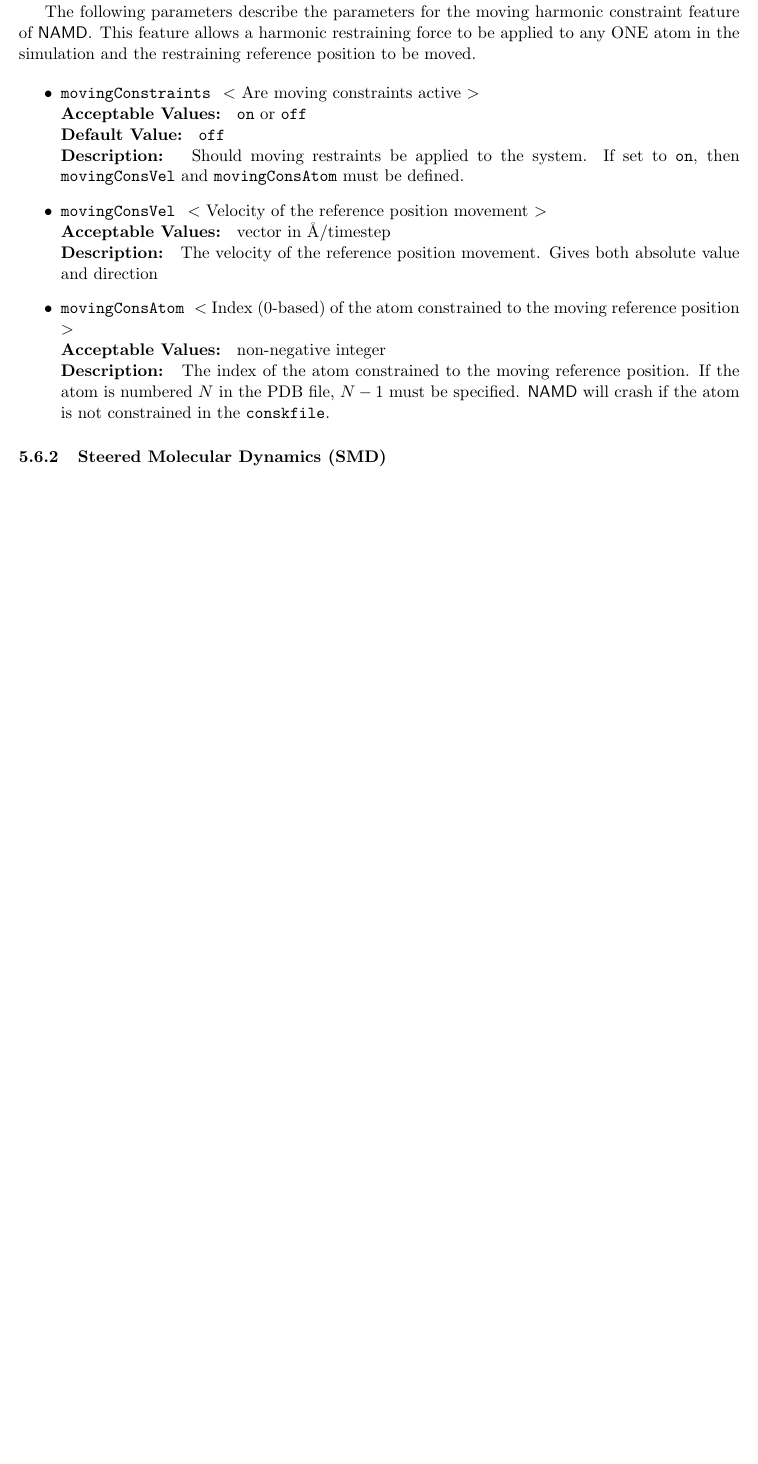
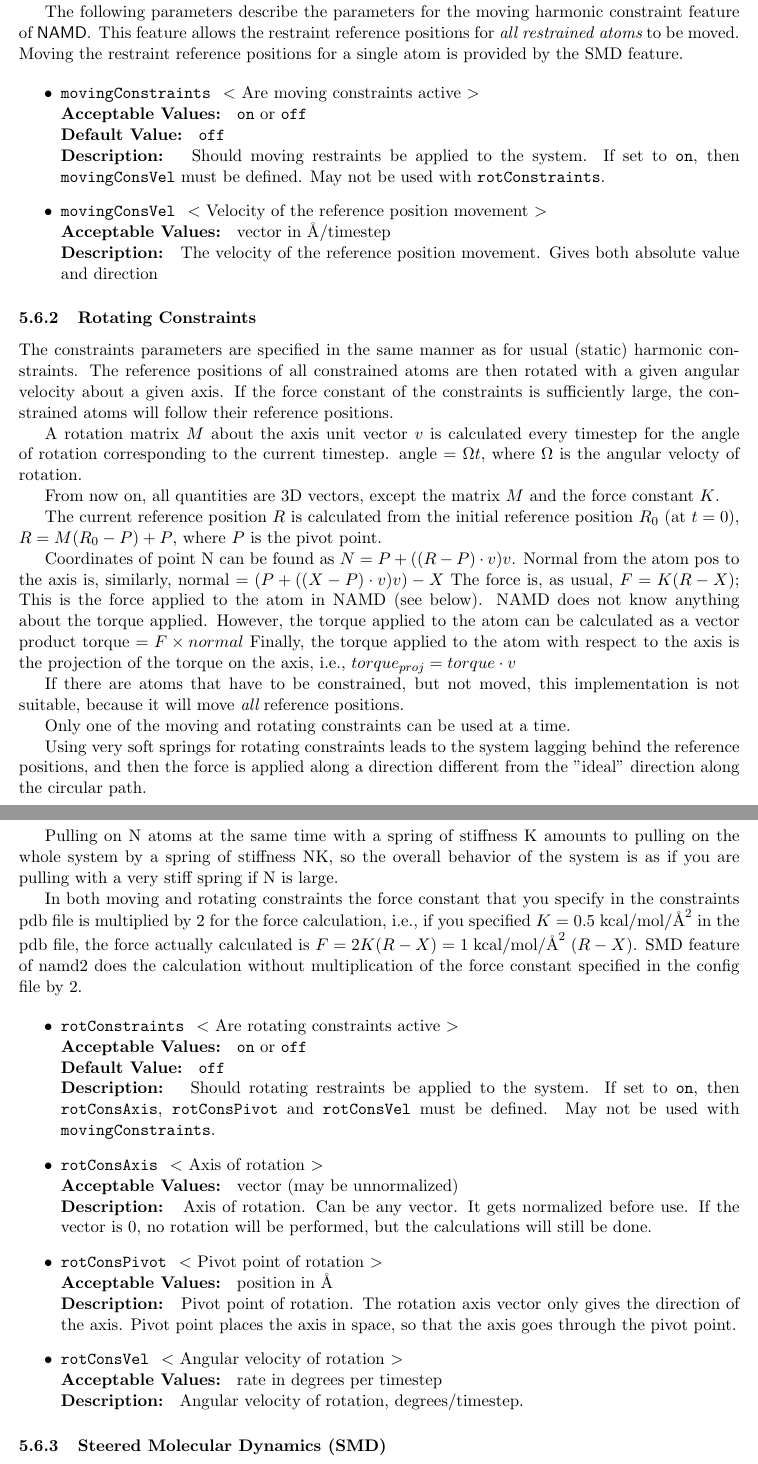
Before and after one commit to Marcello-Sega/namd, a LaTeX document (ug/ug.tex, which reads ug/ug_add.tex): part of page 41 of 69 before the commit and two parts of pages 41 and 42 of 70 after it, the two joined at a grey line, cut so that both start at the same text, the shorter picture padded with empty space. Compiled offline with pdfLaTeX.

Commit message:
Incorporated Sergei's changes to moving and rotating constraints.

```diff
--- a/ug/ug_add.tex
+++ b/ug/ug_add.tex
@@ -589,31 +587,137 @@ was removed in SMD feature.
 
 The following parameters describe the parameters for the
 moving harmonic constraint feature of \NAMD.
-This feature allows a harmonic restraining force to be applied
-to any ONE atom in the simulation and the restraining reference
-position to be moved.
+This feature allows the restraint reference positions
+for {\em all restrained atoms} to be moved.
+Moving the restraint reference positions for a single atom
+is provided by the SMD feature.
 
 \begin{itemize}
 
 \item
 \NAMDCONFWDEF{movingConstraints}{Are moving constraints active}
-{\verb!on! or \verb!off!}{\verb!off!}                                           {Should moving restraints be applied to the system. If set
-to \verb!on!, then  \verb!movingConsVel! and \verb!movingConsAtom!              must be defined.}
+{\verb!on! or \verb!off!}{\verb!off!}
+{Should moving restraints be applied to the system. If set
+to \verb!on!, then  \verb!movingConsVel! must be defined.
+May not be used with \verb!rotConstraints!.}
 
 \item
 \NAMDCONF{movingConsVel}{Velocity of the reference position movement}
 {vector in \AA/timestep}
 {The velocity of the reference position movement. Gives both absolute
 value and direction}
-                                                                                \item
-\NAMDCONF{movingConsAtom}{Index (0-based) of the atom constrained to
-the moving reference position}
-{non-negative integer}
-{The index of the atom constrained to the moving reference position.
-If the atom is numbered $N$ in the PDB file, $N-1$ must be specified.
-\NAMD\ will crash if the atom is not constrained in the
-\verb!conskfile!.
-}
+
+\end{itemize}
+
+\subsubsection{Rotating Constraints}
+
+The constraints parameters are specified in the same manner as for
+usual (static) harmonic constraints. The reference positions of all
+constrained atoms are then rotated with a given angular velocity
+about a given axis. If the force constant of the constraints is
+sufficiently
+large, the constrained atoms will follow their reference positions.
+
+A rotation matrix $M$ about the axis unit vector $v$ is calculated every
+timestep
+for the angle of rotation corresponding to the current timestep.
+    angle = $\Omega t$,
+where $\Omega$ is the angular velocty of rotation.
+
+From now on, all quantities are 3D vectors, except the matrix $M$ and the
+force constant $K$.
+
+The current reference position $R$ is calculated from the initial
+reference
+position $R_0$ (at $t=0$),
+    $R = M (R_0 - P) + P$,
+where $P$ is the pivot point.
+
+%geometry of rotation:
+%
+%
+%
+%                        * R
+%                      / |
+%                    /   |
+%                  /     | normal to axis
+%                /       |
+%            P /         |
+%        ----*--->-------*---------------------> axis
+%                v       N
+
+Coordinates of point N can be found as
+   $N = P + ( (R - P) \cdot v ) v$.
+Normal from the atom pos to the axis is, similarly,
+   normal $= ( P + ( (X - P) \cdot v ) v ) - X$
+The force is, as usual,
+   $F = K (R - X)$;
+This is the force applied to the atom in NAMD (see below).
+NAMD does not know anything about the torque
+applied. However, the torque applied to the atom can be calculated
+as a vector product
+   torque $= F \times normal$
+Finally, the torque applied to the atom with respect to the axis
+is the projection of the torque on the axis, i.e.,
+   $torque_{proj} = torque \cdot v$
+
+If there are atoms that have to be constrained, but not moved,
+this implementation is not suitable, because it will move {\em all}
+reference positions.
+
+Only one of the moving and rotating constraints can be used at a
+time.
+
+Using very soft springs for rotating constraints leads to the system
+   lagging behind the reference positions, and then the force is applied
+   along a direction different from the "ideal" direction along the
+   circular path.
+
+Pulling on N atoms at the same time with a spring of stiffness K
+   amounts to pulling on the whole system by a spring of stiffness NK,
+   so the overall behavior of the system is as if you are pulling with a
+   very stiff spring if N is large.
+
+In both moving and rotating constraints the force constant that you
+   specify in the constraints pdb file is multiplied by 2 for the force
+   calculation, i.e., if you specified $K = 0.5 \; {\rm kcal}/{\rm mol}/{\rm \AA}^2$ in the pdb
+file,
+   the force actually calculated is $F = 2 K (R-X) = 1 \; {\rm kcal}/{\rm mol}/{\rm \AA}^2 \; (R-X)$.
+   SMD feature of namd2 does the calculation without multiplication of
+the
+   force constant specified in the config file by 2.
+
+
+\begin{itemize}
+
+\item
+\NAMDCONFWDEF{rotConstraints}{Are rotating constraints active}
+{\verb!on! or \verb!off!}{\verb!off!}
+{Should rotating restraints be applied to the system. If set
+to \verb!on!, then \verb!rotConsAxis!, \verb!rotConsPivot! and
+\verb!rotConsVel! must be defined.
+May not be used with \verb!movingConstraints!.}
+
+\item
+\NAMDCONF{rotConsAxis}{Axis of rotation}
+{vector (may be unnormalized)}
+{Axis of rotation. Can be any vector. It gets
+normalized before use. If the vector is 0,
+no rotation will be performed, but the calculations
+will still be done.}
+
+\item
+\NAMDCONF{rotConsPivot}{Pivot point of rotation}
+{position in \AA}
+{Pivot point of rotation. The rotation axis vector
+only gives the direction of the axis. Pivot point
+places the axis in space, so that the axis goes
+through the pivot point.}
+
+\item
+\NAMDCONF{rotConsVel}{Angular velocity of rotation}
+{rate in degrees per timestep}
+{Angular velocity of rotation, degrees/timestep.}
 
 \end{itemize}
 
```
Also changed, not shown: ug/ug_add.tex (10 more changed lines).
